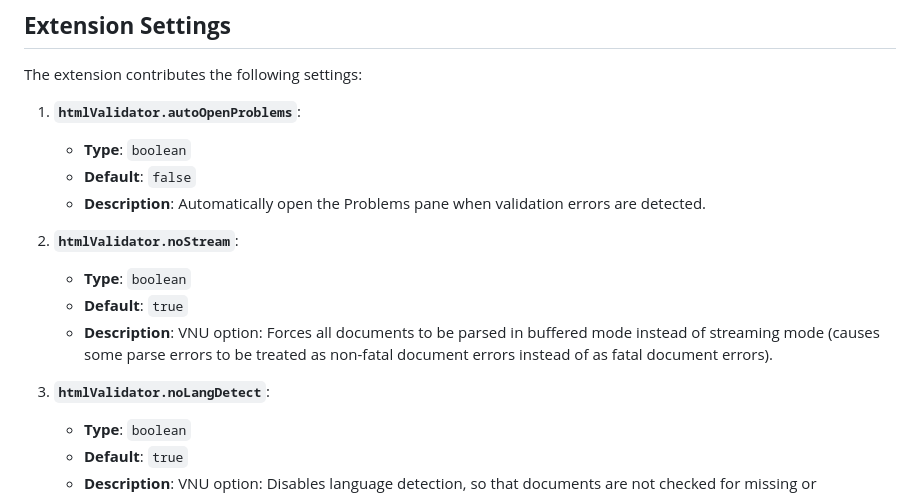
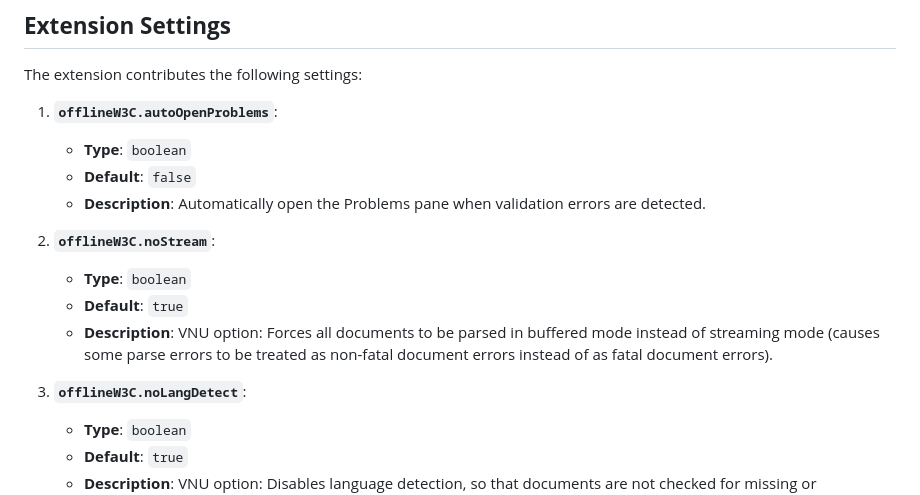
Before and after one commit to fgmnts/w3c-offline-html-validator, a Markdown page: README.md, the part around one of its changes. Rendered like a GitHub page.

```diff
--- a/README.md
+++ b/README.md
@@ -96,19 +96,19 @@ A Visual Studio Code extension that provides offline HTML validation using W3C s
 
 The extension contributes the following settings:
 
-1. **`htmlValidator.autoOpenProblems`**:
+1. **`offlineW3C.autoOpenProblems`**:
 
    - **Type**: `boolean`
    - **Default**: `false`
    - **Description**: Automatically open the Problems pane when validation errors are detected.
 
-2. **`htmlValidator.noStream`**:
+2. **`offlineW3C.noStream`**:
 
    - **Type**: `boolean`
    - **Default**: `true`
    - **Description**: VNU option: Forces all documents to be parsed in buffered mode instead of streaming mode (causes some parse errors to be treated as non-fatal document errors instead of as fatal document errors).
 
-3. **`htmlValidator.noLangDetect`**:
+3. **`offlineW3C.noLangDetect`**:
    - **Type**: `boolean`
    - **Default**: `true`
    - **Description**: VNU option: Disables language detection, so that documents are not checked for missing or mislabeled html[lang] attributes.
```
Also changed, not shown: other parts of README.md (+21 -1 lines), icon.jpg (deleted), icon.png (added), 2 other files.
